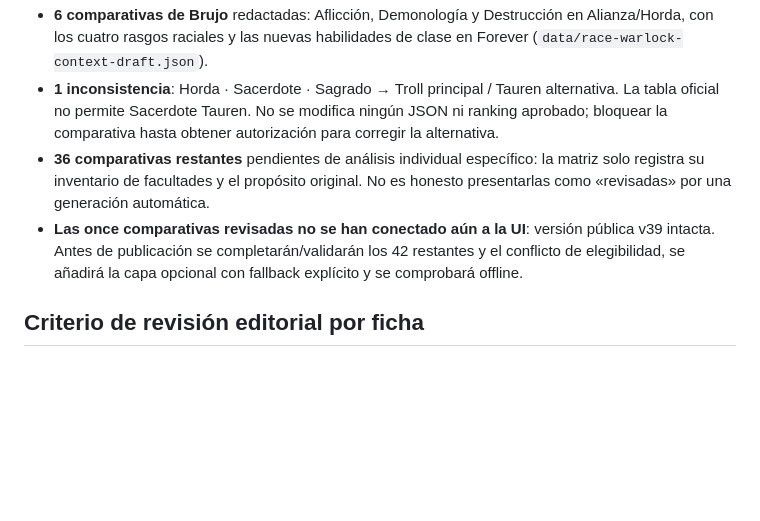
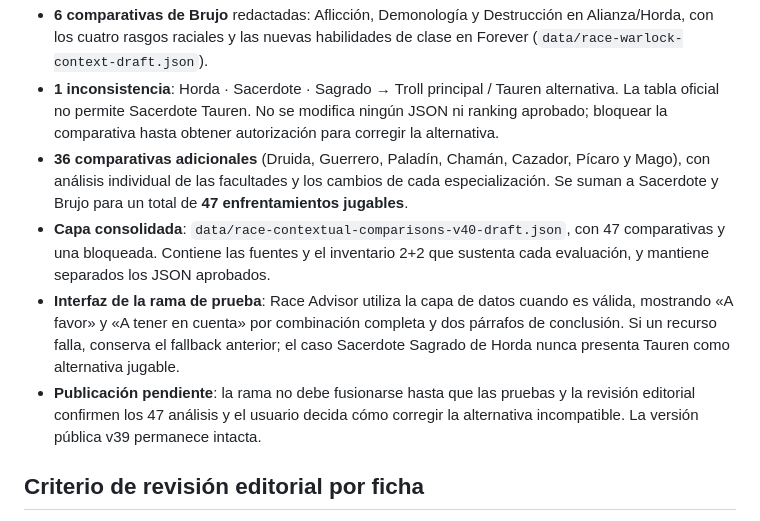
Before and after one commit to enigmapau-hash/wow-forever-advisor, a Markdown page: docs/v40-contextual-race-research.md, the part around the change. GitHub-like rendering; blank space fills up the shorter version.

Commit message:
Actualizar avance de v40: 47 comparativas contextualizadas y una bloqueada

```diff
--- a/docs/v40-contextual-race-research.md
+++ b/docs/v40-contextual-race-research.md
@@ -25,8 +25,10 @@ No cuentan como ventajas universales en PvP las herramientas de exploración (Bu
 - **5 comparativas de Sacerdote** redactadas y contrastadas con el resumen oficial de clase: `data/race-priest-context-draft.json`.
 - **6 comparativas de Brujo** redactadas: Aflicción, Demonología y Destrucción en Alianza/Horda, con los cuatro rasgos raciales y las nuevas habilidades de clase en Forever (`data/race-warlock-context-draft.json`).
 - **1 inconsistencia**: Horda · Sacerdote · Sagrado → Troll principal / Tauren alternativa. La tabla oficial no permite Sacerdote Tauren. No se modifica ningún JSON ni ranking aprobado; bloquear la comparativa hasta obtener autorización para corregir la alternativa.
-- **36 comparativas restantes** pendientes de análisis individual específico: la matriz solo registra su inventario de facultades y el propósito original. No es honesto presentarlas como «revisadas» por una generación automática.
-- **Las once comparativas revisadas no se han conectado aún a la UI**: versión pública v39 intacta. Antes de publicación se completarán/validarán los 42 restantes y el conflicto de elegibilidad, se añadirá la capa opcional con fallback explícito y se comprobará offline.
+- **36 comparativas adicionales** (Druida, Guerrero, Paladín, Chamán, Cazador, Pícaro y Mago), con análisis individual de las facultades y los cambios de cada especialización. Se suman a Sacerdote y Brujo para un total de **47 enfrentamientos jugables**.
+- **Capa consolidada**: `data/race-contextual-comparisons-v40-draft.json`, con 47 comparativas y una bloqueada. Contiene las fuentes y el inventario 2+2 que sustenta cada evaluación, y mantiene separados los JSON aprobados.
+- **Interfaz de la rama de prueba**: Race Advisor utiliza la capa de datos cuando es válida, mostrando «A favor» y «A tener en cuenta» por combinación completa y dos párrafos de conclusión. Si un recurso falla, conserva el fallback anterior; el caso Sacerdote Sagrado de Horda nunca presenta Tauren como alternativa jugable.
+- **Publicación pendiente**: la rama no debe fusionarse hasta que las pruebas y la revisión editorial confirmen los 47 análisis y el usuario decida cómo corregir la alternativa incompatible. La versión pública v39 permanece intacta.
 
 ## Criterio de revisión editorial por ficha
 
```
